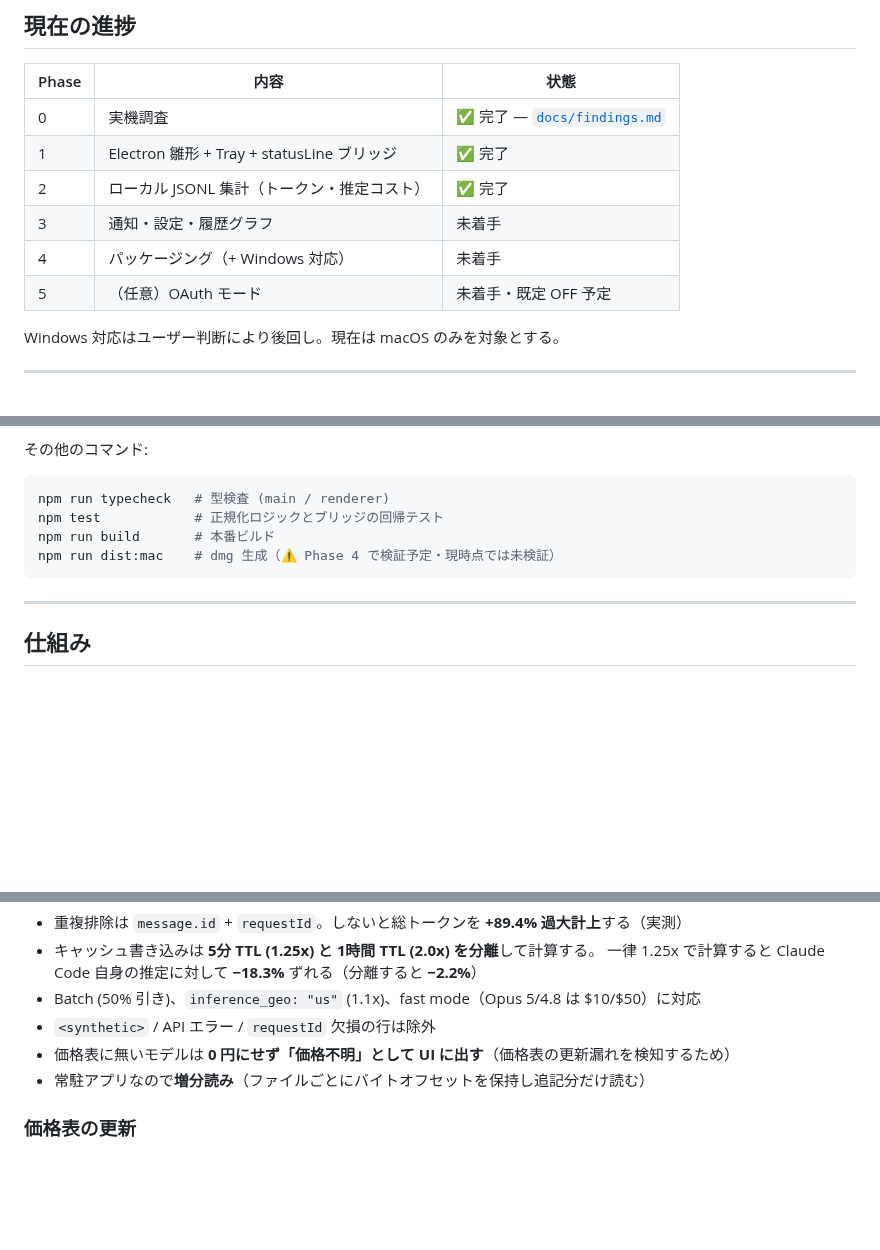
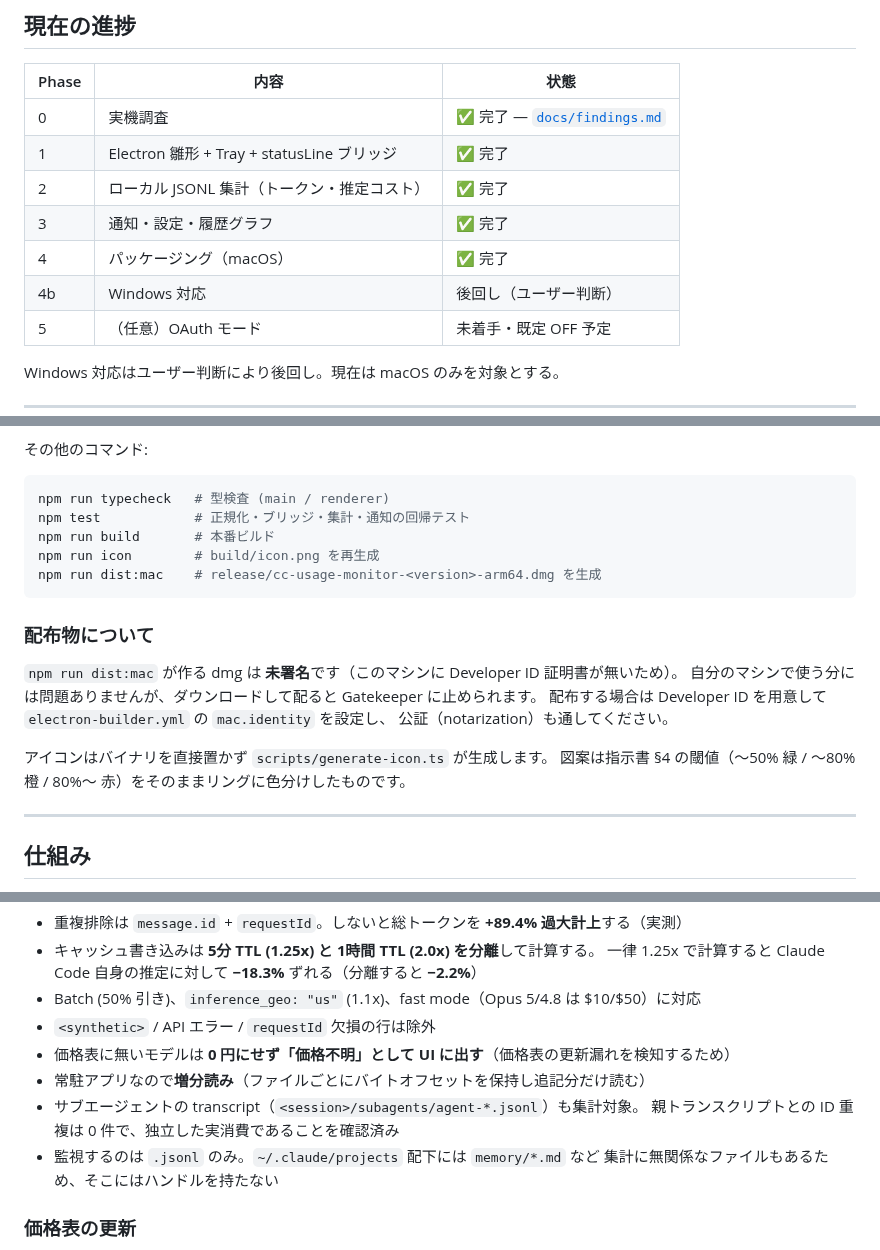
Before and after one commit to hong8300/cc-usage-monitor, a Markdown page: README.md, 3 parts joined by grey strips. Drawn GitHub-style; blank space fills up the shorter version.

````diff
--- a/README.md
+++ b/README.md
@@ -14,8 +14,9 @@ Claude の使用量（サブスクリプション枠の消費率）を、ブラ
 | 0 | 実機調査 | ✅ 完了 — [`docs/findings.md`](docs/findings.md) |
 | 1 | Electron 雛形 + Tray + statusLine ブリッジ | ✅ 完了 |
 | 2 | ローカル JSONL 集計（トークン・推定コスト） | ✅ 完了 |
-| 3 | 通知・設定・履歴グラフ | 未着手 |
-| 4 | パッケージング（+ Windows 対応） | 未着手 |
+| 3 | 通知・設定・履歴グラフ | ✅ 完了 |
+| 4 | パッケージング（macOS） | ✅ 完了 |
+| 4b | Windows 対応 | 後回し（ユーザー判断） |
 | 5 | （任意）OAuth モード | 未着手・既定 OFF 予定 |
 
 Windows 対応はユーザー判断により後回し。現在は macOS のみを対象とする。
@@ -36,10 +37,21 @@ npm run dev     # 開発起動
 
 ```sh
 npm run typecheck   # 型検査 (main / renderer)
-npm test            # 正規化ロジックとブリッジの回帰テスト
+npm test            # 正規化・ブリッジ・集計・通知の回帰テスト
 npm run build       # 本番ビルド
-npm run dist:mac    # dmg 生成（⚠️ Phase 4 で検証予定・現時点では未検証）
+npm run icon        # build/icon.png を再生成
+npm run dist:mac    # release/cc-usage-monitor-<version>-arm64.dmg を生成
 ```
+
+### 配布物について
+
+`npm run dist:mac` が作る dmg は **未署名**です（このマシンに Developer ID 証明書が無いため）。
+自分のマシンで使う分には問題ありませんが、ダウンロードして配ると Gatekeeper に止められます。
+配布する場合は Developer ID を用意して `electron-builder.yml` の `mac.identity` を設定し、
+公証（notarization）も通してください。
+
+アイコンはバイナリを直接置かず `scripts/generate-icon.ts` が生成します。
+図案は指示書 §4 の閾値（〜50% 緑 / 〜80% 橙 / 80%〜 赤）をそのままリングに色分けしたものです。
 
 ---
 
@@ -91,6 +103,10 @@ Claude Code ──stdin JSON──▶ ~/.cc-usage-monitor/bridge.js
 - `<synthetic>` / API エラー / `requestId` 欠損の行は除外
 - 価格表に無いモデルは **0 円にせず「価格不明」として UI に出す**（価格表の更新漏れを検知するため）
 - 常駐アプリなので**増分読み**（ファイルごとにバイトオフセットを保持し追記分だけ読む）
+- サブエージェントの transcript（`<session>/subagents/agent-*.jsonl`）も集計対象。
+  親トランスクリプトとの ID 重複は 0 件で、独立した実消費であることを確認済み
+- 監視するのは `.jsonl` のみ。`~/.claude/projects` 配下には `memory/*.md` など
+  集計に無関係なファイルもあるため、そこにはハンドルを持たない
 
 ### 価格表の更新
 
````
Also changed, not shown: build/icon.png (added), 6 other files.
